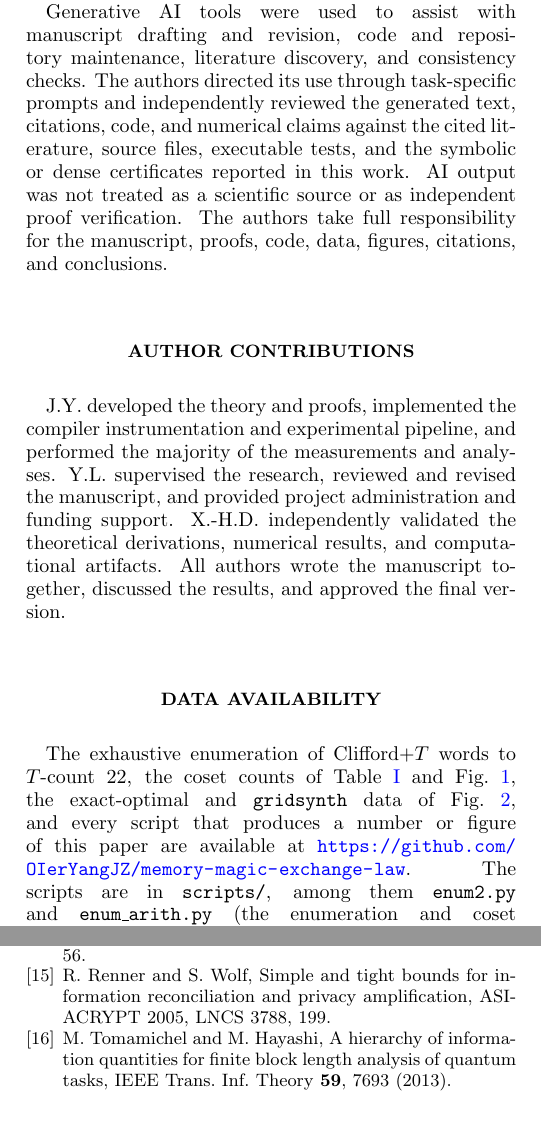
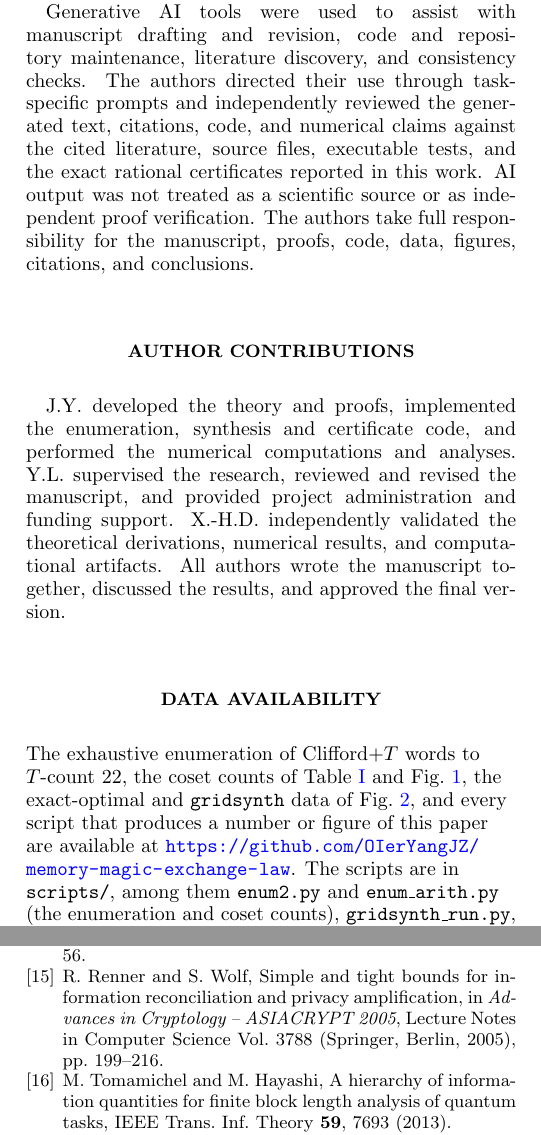
Before and after one commit to OIerYangJZ/memory-magic-exchange-law, a LaTeX paper (main.tex): two parts of the columns of pages 22 and 35 of 36, joined at a grey line, cut so that both start at the same text. Compiled offline with pdfLaTeX.

Commit message:
Typesetting pass: acknowledgments wording, no overfull boxes, Fig. 2 legend (Thm. 9) and placement, Renner-Wolf reference
Co-Authored-By: Claude Opus 5.5 (1M context) <noreply@anthropic.com>

```diff
--- a/main.tex
+++ b/main.tex
@@ -719,26 +719,26 @@ No.~2025B0303000007), and the Shenzhen Science and Technology Program
 
 Generative AI tools were used to assist with manuscript drafting and
 revision, code and repository maintenance, literature discovery, and
-consistency checks. The authors directed its use through task-specific
+consistency checks. The authors directed their use through task-specific
 prompts and independently reviewed the generated text, citations, code, and
 numerical claims against the cited literature, source files, executable tests,
-and the symbolic or dense certificates reported in this work. AI output was
+and the exact rational certificates reported in this work. AI output was
 not treated as a scientific source or as independent proof verification. The
 authors take full responsibility for the manuscript, proofs, code, data,
 figures, citations, and conclusions.
 \end{acknowledgments}
 
 \section*{Author contributions}
-J.Y. developed the theory and proofs, implemented the compiler instrumentation
-and experimental pipeline, and performed the majority of the measurements and
-analyses. Y.L. supervised the research, reviewed and revised the manuscript,
+J.Y. developed the theory and proofs, implemented the enumeration, synthesis and certificate code, and performed
+the numerical computations and analyses. Y.L. supervised the research, reviewed and revised the manuscript,
 and provided project administration and funding support. X.-H.D.
 independently validated the theoretical derivations, numerical results, and
 computational artifacts. All authors wrote the manuscript together,
 discussed the results, and approved the final version.
 
 \section*{Data availability}
-The exhaustive enumeration of Clifford+$T$ words to $T$-count $22$, the coset counts of Table~\ref{tab:counts} and Fig.~\ref{fig:tube}, the exact-optimal and \texttt{gridsynth} data of Fig.~\ref{fig:frontier}, and every script that produces a number or figure of this paper are available at \url{https://github.com/OIerYangJZ/memory-magic-exchange-law}. The scripts are in \texttt{scripts/}, among them \texttt{enum2.py} and \texttt{enum\_arith.py} (the enumeration and coset counts), \texttt{gridsynth\_run.py}, \texttt{fig1\_fig.py} and \texttt{make\_fig2.py} (the figures), \texttt{thm\_numbers.py} (Table~\ref{tab:numbers}), \texttt{mixing\_bounds.py} (the constants of Sec.~\ref{sec:mixing}) and \texttt{scan2.py}, \texttt{scan2\_report.py} and \texttt{astra1.py} (the frame scans of Sec.~\ref{sec:num}). The exact rational certificates of Appendices~\ref{app:elem} and~\ref{app:dioph} are \texttt{research/cert/certificate.py}, \texttt{research/cert/certificate\_223.py} and \texttt{research/dioph/cert\_dioph.py}. The repository README lists, for every table, figure and theorem, the script and data file that produce it.
+{\raggedright
+The exhaustive enumeration of Clifford+$T$ words to $T$-count $22$, the coset counts of Table~\ref{tab:counts} and Fig.~\ref{fig:tube}, the exact-optimal and \texttt{gridsynth} data of Fig.~\ref{fig:frontier}, and every script that produces a number or figure of this paper are available at \url{https://github.com/OIerYangJZ/memory-magic-exchange-law}. The scripts are in \texttt{scripts/}, among them \texttt{enum2.py} and \texttt{enum\_arith.py} (the enumeration and coset counts), \texttt{gridsynth\_run.py}, \texttt{fig1\_fig.py} and \texttt{make\_fig2.py} (the figures), \texttt{thm\_numbers.py} (Table~\ref{tab:numbers}), \texttt{mixing\_bounds.py} (the constants of Sec.~\ref{sec:mixing}) and \texttt{scan2.py}, \texttt{scan2\_report.py} and \texttt{astra1.py} (the frame scans of Sec.~\ref{sec:num}). The exact rational certificates of Appendices~\ref{app:elem} and~\ref{app:dioph} are \texttt{research/cert/certificate.py}, \texttt{research/cert/certificate\_223.py} and \texttt{research/dioph/cert\_dioph.py}. The repository README lists, for every table, figure and theorem, the script and data file that produce it.\par}
 
 \appendix
 
@@ -1330,7 +1330,7 @@ Theorem~\ref{thm:mixing} is asymptotic in the same sense as Theorems~\ref{thm:ma
 \bibitem{Deligne} P. Deligne, La conjecture de Weil I, Publ. Math. IHES \textbf{43}, 273 (1974).
 \bibitem{HarrisTaylor} M. Harris and R. Taylor, The Geometry and Cohomology of Some Simple Shimura Varieties, Annals of Mathematics Studies \textbf{151} (Princeton University Press, 2001).
 \bibitem{Blasius} D. Blasius, Hilbert modular forms and the Ramanujan conjecture, in Noncommutative Geometry and Number Theory, edited by C. Consani and M. Marcolli, Aspects of Mathematics \textbf{E37} (Vieweg, Wiesbaden, 2006), pp.~35--56.
-\bibitem{RennerWolf} R. Renner and S. Wolf, Simple and tight bounds for information reconciliation and privacy amplification, ASIACRYPT 2005, LNCS 3788, 199.
+\bibitem{RennerWolf} R. Renner and S. Wolf, Simple and tight bounds for information reconciliation and privacy amplification, in \emph{Advances in Cryptology -- ASIACRYPT 2005}, Lecture Notes in Computer Science Vol.~3788 (Springer, Berlin, 2005), pp.~199--216.
 \bibitem{TomamichelHayashi} M. Tomamichel and M. Hayashi, A hierarchy of information quantities for finite block length analysis of quantum tasks, IEEE Trans. Inf. Theory \textbf{59}, 7693 (2013).
 \bibitem{BRS} A. Bocharov, M. Roetteler, and K. M. Svore, Efficient synthesis of universal repeat-until-success quantum circuits, Phys. Rev. Lett. \textbf{114}, 080502 (2015).
 \bibitem{KLMPP} V. Kliuchnikov, K. Lauter, R. Minkov, A. Paetznick, and C. Petit, Shorter quantum circuits via single-qubit gate approximation, Quantum \textbf{7}, 1208 (2023).
```
Also changed, not shown: fig2_frontier_twopanel.png, main.tex (8 more changed lines), 1 other file.
